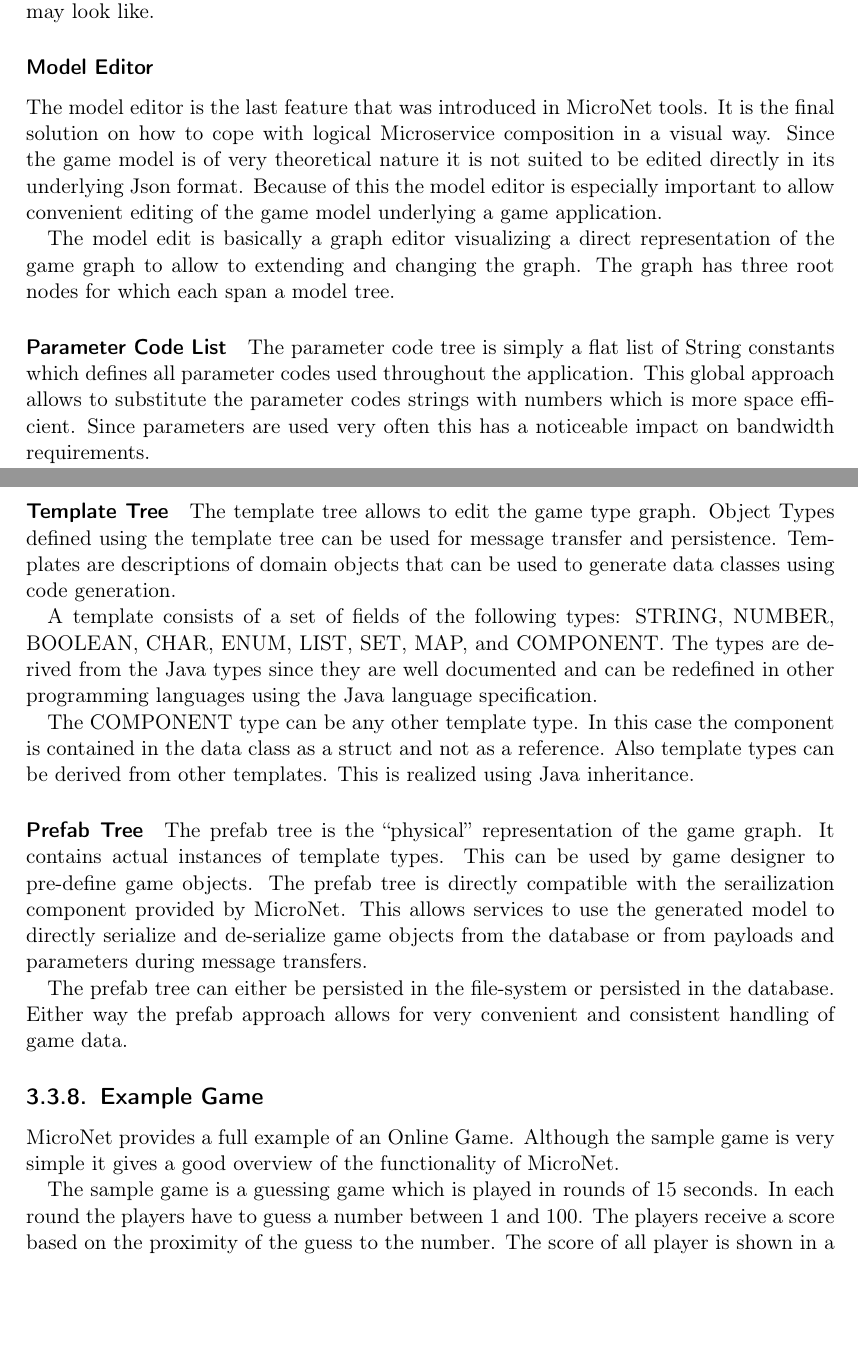
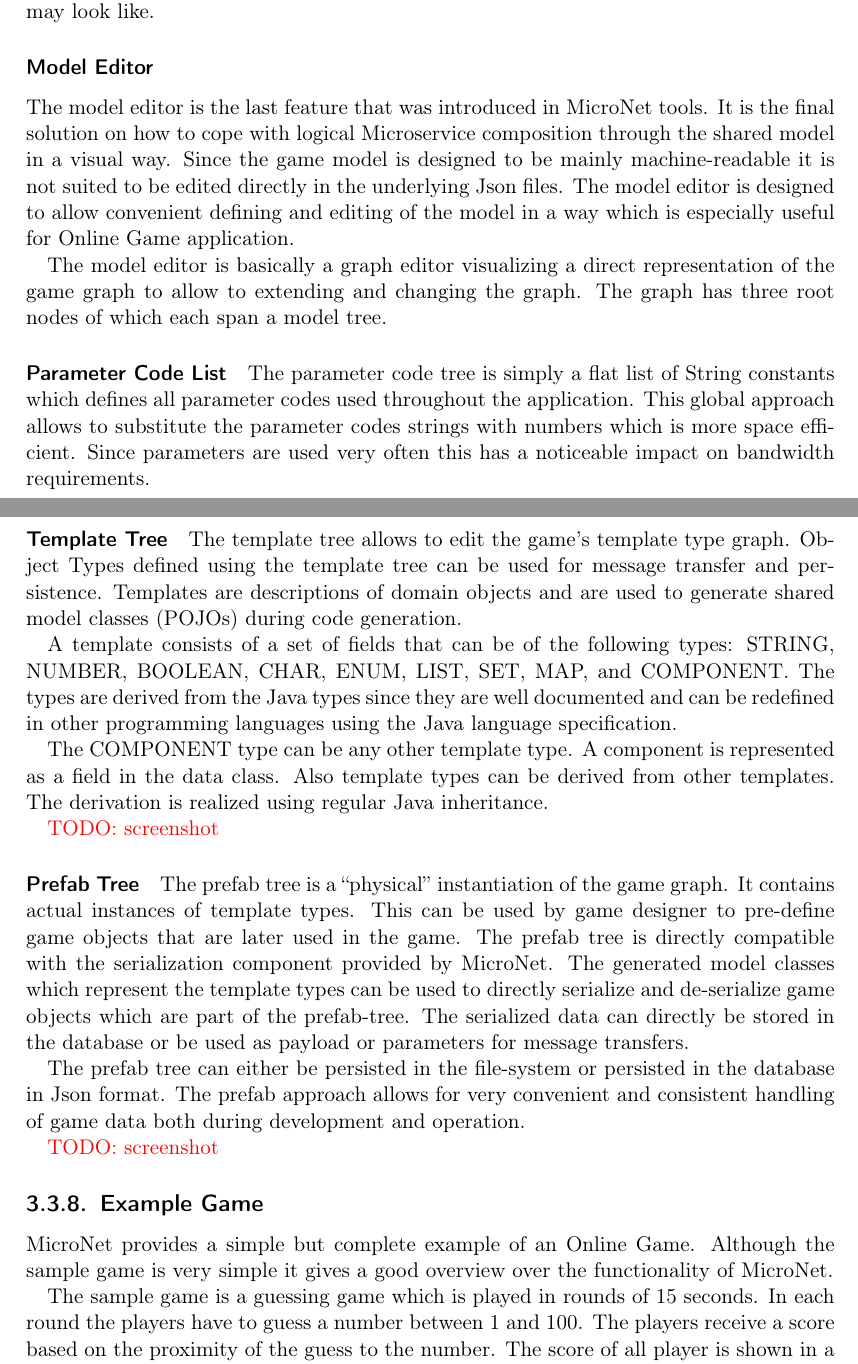
Before and after one commit to MrHaribo/MasterThesis, a LaTeX thesis (document.tex, which reads chapters/results/micro_net/example_game.tex, chapters/results/micro_net/tools.tex): two parts of pages 68 and 69 of 90, joined at a grey line, cut so that both start at the same text, the shorter picture padded with empty space. Compiled offline with pdfLaTeX.

Commit message:
Results Done! Nicely, but what a pain it was!

```diff
--- a/chapters/results/micro_net/example_game.tex
+++ b/chapters/results/micro_net/example_game.tex
@@ -1,7 +1,7 @@
 \subsection{Example Game}
 
-MicroNet provides a full example of an \og{}. Although the sample game is very
-simple it gives a good overview of the functionality of MicroNet.
+MicroNet provides a simple but complete example of an \og{}. Although the sample
+game is very simple it gives a good overview over the functionality of MicroNet.
 
 The sample game is a guessing game which is played in rounds of 15 seconds.
 In each round the players have to guess a number between 1 and 100. The players
--- a/chapters/results/micro_net/tools.tex
+++ b/chapters/results/micro_net/tools.tex
@@ -459,15 +459,15 @@ docker-swarm environment may look like.
 \subsubsection{Model Editor}
 
 The model editor is the last feature that was introduced in MicroNet tools. It
-is the final solution on how to cope with logical \ms{} composition in a visual
-way. Since the game model is of very theoretical nature it is not suited to be
-edited directly in its underlying Json format. Because of this the model editor
-is especially important to allow convenient editing of the game model underlying
-a game application.
+is the final solution on how to cope with logical \ms{} composition through the
+shared model in a visual way. Since the game model is designed to be mainly
+machine-readable it is not suited to be edited directly in the underlying Json
+files. The model editor is designed to allow convenient defining and editing of
+the model in a way which is especially useful for \og{} application.
 
-The model edit is basically a graph editor visualizing a direct representation
+The model editor is basically a graph editor visualizing a direct representation
 of the game graph to allow to extending and changing the graph. The graph has
-three root nodes for which each span a model tree.
+three root nodes of which each span a model tree.
 
 \paragraph{Parameter Code List}
 
@@ -483,29 +480,34 @@ model.
 \paragraph{Template Tree}
 
-The template tree allows to edit the game type graph. Object Types defined using
-the template tree can be used for message transfer and persistence. Templates
-are descriptions of domain objects that can be used to generate data classes
-using code generation.
+The template tree allows to edit the game's template type graph. Object Types
+defined using the template tree can be used for message transfer and
+persistence. Templates are descriptions of domain objects and are used to
+generate shared model classes (POJOs) during code generation.
 
-A template consists of a set of fields of the following types: STRING, NUMBER,
-BOOLEAN, CHAR, ENUM, LIST, SET, MAP, and COMPONENT. The types are derived from
-the Java types since they are well documented and can be redefined in other
-programming languages using the Java language specification.
+A template consists of a set of fields that can be of the following types:
+STRING, NUMBER, BOOLEAN, CHAR, ENUM, LIST, SET, MAP, and COMPONENT. The types
+are derived from the Java types since they are well documented and can be
+redefined in other programming languages using the Java language specification.
 
-The COMPONENT type can be any other template type. In this case the component is
-contained in the data class as a struct and not as a reference. Also template
-types can be derived from other templates. This is realized using Java
-inheritance.
+The COMPONENT type can be any other template type. A component is represented as
+a field in the data class. Also template types can be derived from
+other templates. The derivation is realized using regular Java inheritance.
+
+\todo{screenshot}
 
 \paragraph{Prefab Tree}
 
-The prefab tree is the ``physical'' representation of the game graph. It
-contains actual instances of template types. This can be used by game designer
-to pre-define game objects. The prefab tree is directly compatible with the
-serailization component provided by MicroNet. This allows services to use the
-generated model to directly serialize and de-serialize game objects from the
-database or from payloads and parameters during message transfers.
+The prefab tree is a ``physical'' instantiation of the game graph. It contains
+actual instances of template types. This can be used by game designer to
+pre-define game objects that are later used in the game. The prefab tree is
+directly compatible with the serialization component provided by MicroNet. The
+generated model classes which represent the template types can be used to
+directly serialize and de-serialize game objects which are part of the
+prefab-tree. The serialized data can directly be stored in the database or
+be used as payload or parameters for message transfers.
 
 The prefab tree can either be persisted in the file-system or persisted in the
-database. Either way the prefab approach allows for very convenient and
-consistent handling of game data.
+database in Json format. The prefab approach allows for very convenient and
+consistent handling of game data both during development and operation.
+
+\todo{screenshot}
```
Also changed, not shown: chapters/conclusion/conclusion.tex (+1 -1 lines), chapters/results/micro_net/testability.tex (+6 -5 lines), chapters/results/micro_net/example_game.tex (2 more changed lines), chapters/results/micro_net/tools.tex (3 more changed lines), 1 other file.
